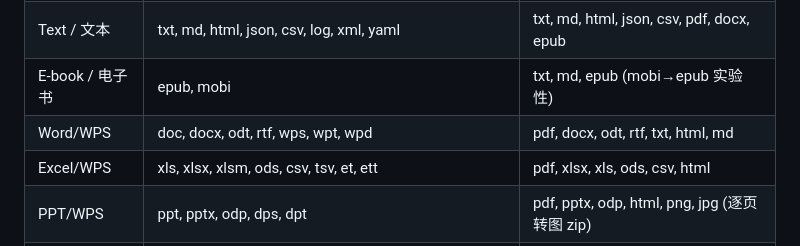
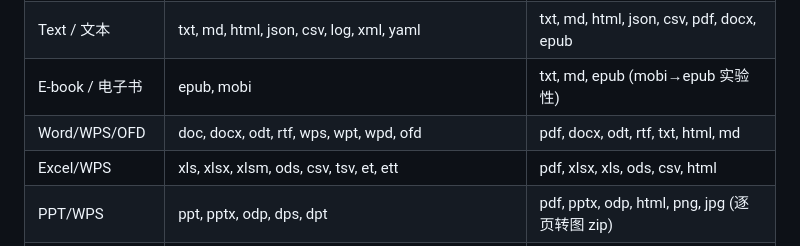
Before and after one commit to LaoFeng-mouse/flyingmouse-format, a Markdown page: README.md, the part around the change. Drawn GitHub-style.

Commit message:
docs: 收尾——README 格式表补 OFD、Source map 补 kgma/kwm/ofd-convert、HANDOFF 待办刷新

```diff
--- a/README.md
+++ b/README.md
@@ -205,7 +205,7 @@ Use `node scripts/build-win7.js --prepare-only` only to inspect staging without
 | Images / 图片 | jpg, png, webp, avif, tiff, gif, bmp, heic, heif, cr2, cr3, crw, nef, arw, dng, raf, rw2, orf, pef, srw, 3fr, erf, fff, iiq, kdc, mef, mrw, x3f | png, jpg, webp, avif, tiff, gif (动图), pdf, txt (OCR), mp4, webm |
 | Text / 文本 | txt, md, html, json, csv, log, xml, yaml | txt, md, html, json, csv, pdf, docx, epub |
 | E-book / 电子书 | epub, mobi | txt, md, epub (mobi→epub 实验性) |
-| Word/WPS | doc, docx, odt, rtf, wps, wpt, wpd | pdf, docx, odt, rtf, txt, html, md |
+| Word/WPS/OFD | doc, docx, odt, rtf, wps, wpt, wpd, ofd | pdf, docx, odt, rtf, txt, html, md |
 | Excel/WPS | xls, xlsx, xlsm, ods, csv, tsv, et, ett | pdf, xlsx, xls, ods, csv, html |
 | PPT/WPS | ppt, pptx, odp, dps, dpt | pdf, pptx, odp, html, png, jpg (逐页转图 zip) |
 | PDF | pdf | xlsx, docx, txt, html, png, jpg, split/解密 PDF |
```
Also changed, not shown: AGENTS.md (+2 -1 lines), docs/HANDOFF.md (+1 -1 lines).
